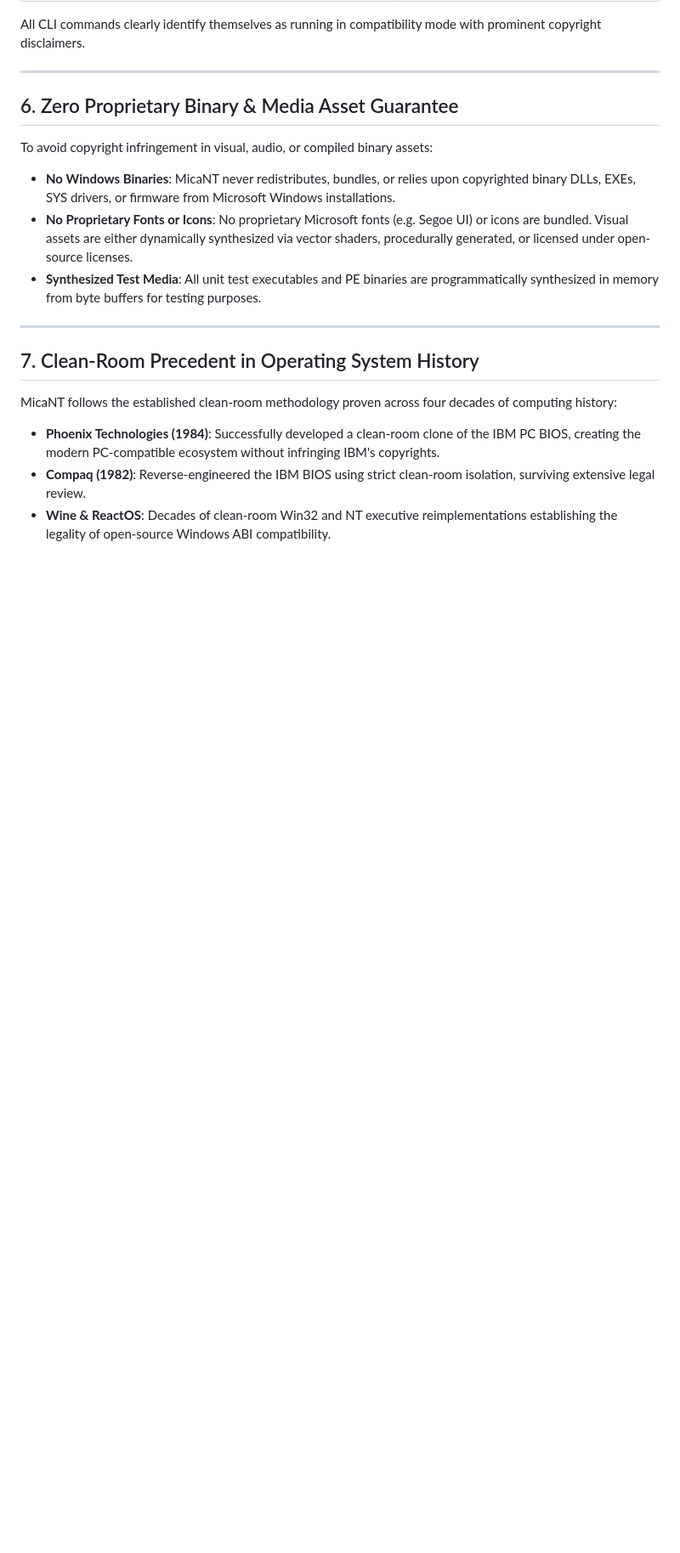
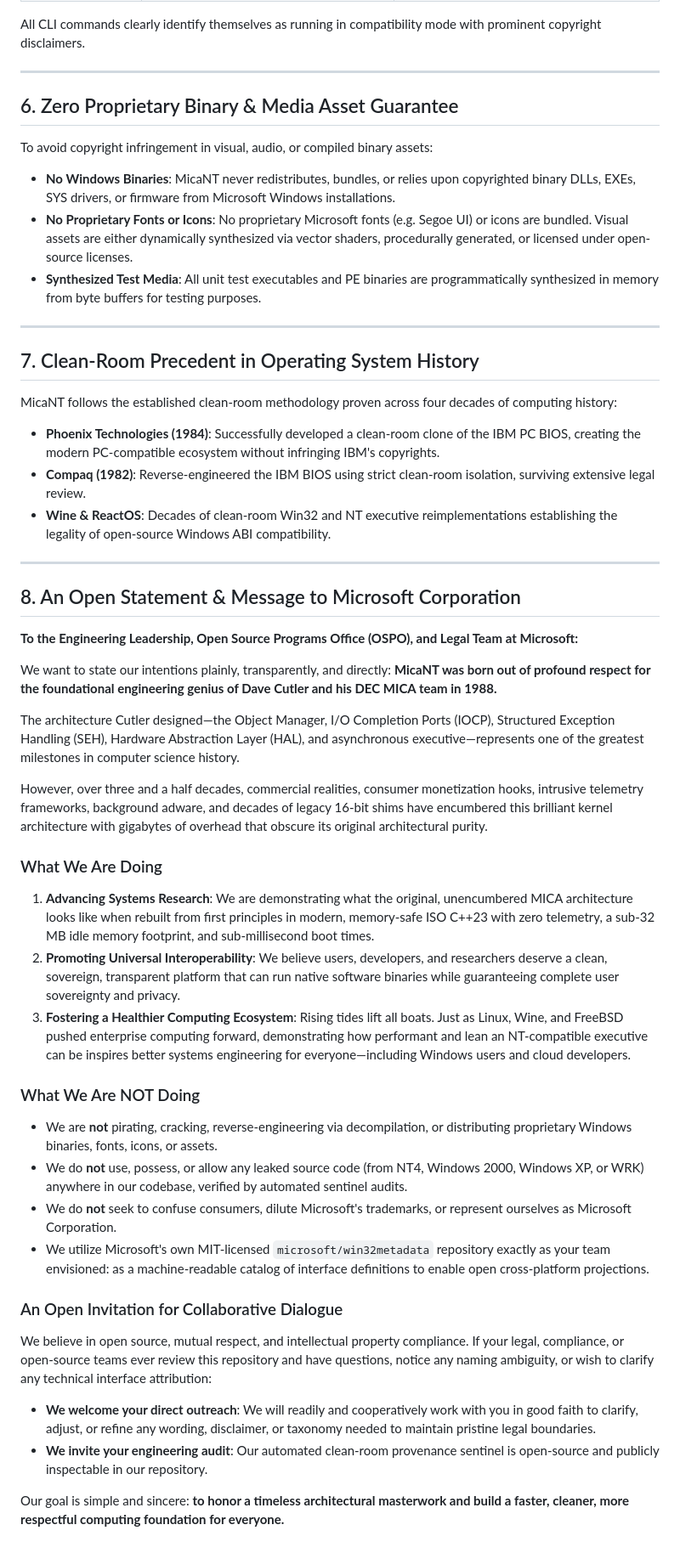
Before and after one commit to MicaNT-Kernel/MicaNT, a Markdown page: docs/LEGAL.md, the part around the change. Shown at 85% size. Drawn GitHub-style; blank space fills up the shorter version.

```diff
--- a/docs/LEGAL.md
+++ b/docs/LEGAL.md
@@ -83,3 +83,34 @@ MicaNT follows the established clean-room methodology proven across four decades
 - **Phoenix Technologies (1984)**: Successfully developed a clean-room clone of the IBM PC BIOS, creating the modern PC-compatible ecosystem without infringing IBM's copyrights.
 - **Compaq (1982)**: Reverse-engineered the IBM BIOS using strict clean-room isolation, surviving extensive legal review.
 - **Wine & ReactOS**: Decades of clean-room Win32 and NT executive reimplementations establishing the legality of open-source Windows ABI compatibility.
+
+---
+
+## 8. An Open Statement & Message to Microsoft Corporation
+
+**To the Engineering Leadership, Open Source Programs Office (OSPO), and Legal Team at Microsoft:**
+
+We want to state our intentions plainly, transparently, and directly: **MicaNT was born out of profound respect for the foundational engineering genius of Dave Cutler and his DEC MICA team in 1988.**
+
+The architecture Cutler designed—the Object Manager, I/O Completion Ports (IOCP), Structured Exception Handling (SEH), Hardware Abstraction Layer (HAL), and asynchronous executive—represents one of the greatest milestones in computer science history.
+
+However, over three and a half decades, commercial realities, consumer monetization hooks, intrusive telemetry frameworks, background adware, and decades of legacy 16-bit shims have encumbered this brilliant kernel architecture with gigabytes of overhead that obscure its original architectural purity.
+
+### What We Are Doing
+1. **Advancing Systems Research**: We are demonstrating what the original, unencumbered MICA architecture looks like when rebuilt from first principles in modern, memory-safe ISO C++23 with zero telemetry, a sub-32 MB idle memory footprint, and sub-millisecond boot times.
+2. **Promoting Universal Interoperability**: We believe users, developers, and researchers deserve a clean, sovereign, transparent platform that can run native software binaries while guaranteeing complete user sovereignty and privacy.
+3. **Fostering a Healthier Computing Ecosystem**: Rising tides lift all boats. Just as Linux, Wine, and FreeBSD pushed enterprise computing forward, demonstrating how performant and lean an NT-compatible executive can be inspires better systems engineering for everyone—including Windows users and cloud developers.
+
+### What We Are NOT Doing
+- We are **not** pirating, cracking, reverse-engineering via decompilation, or distributing proprietary Windows binaries, fonts, icons, or assets.
+- We do **not** use, possess, or allow any leaked source code (from NT4, Windows 2000, Windows XP, or WRK) anywhere in our codebase, verified by automated sentinel audits.
+- We do **not** seek to confuse consumers, dilute Microsoft's trademarks, or represent ourselves as Microsoft Corporation.
+- We utilize Microsoft's own MIT-licensed `microsoft/win32metadata` repository exactly as your team envisioned: as a machine-readable catalog of interface definitions to enable open cross-platform projections.
+
+### An Open Invitation for Collaborative Dialogue
+We believe in open source, mutual respect, and intellectual property compliance. If your legal, compliance, or open-source teams ever review this repository and have questions, notice any naming ambiguity, or wish to clarify any technical interface attribution:
+
+- **We welcome your direct outreach**: We will readily and cooperatively work with you in good faith to clarify, adjust, or refine any wording, disclaimer, or taxonomy needed to maintain pristine legal boundaries.
+- **We invite your engineering audit**: Our automated clean-room provenance sentinel is open-source and publicly inspectable in our repository.
+
+Our goal is simple and sincere: **to honor a timeless architectural masterwork and build a faster, cleaner, more respectful computing foundation for everyone.**
```
Also changed, not shown: README.md (+5 -3 lines).
